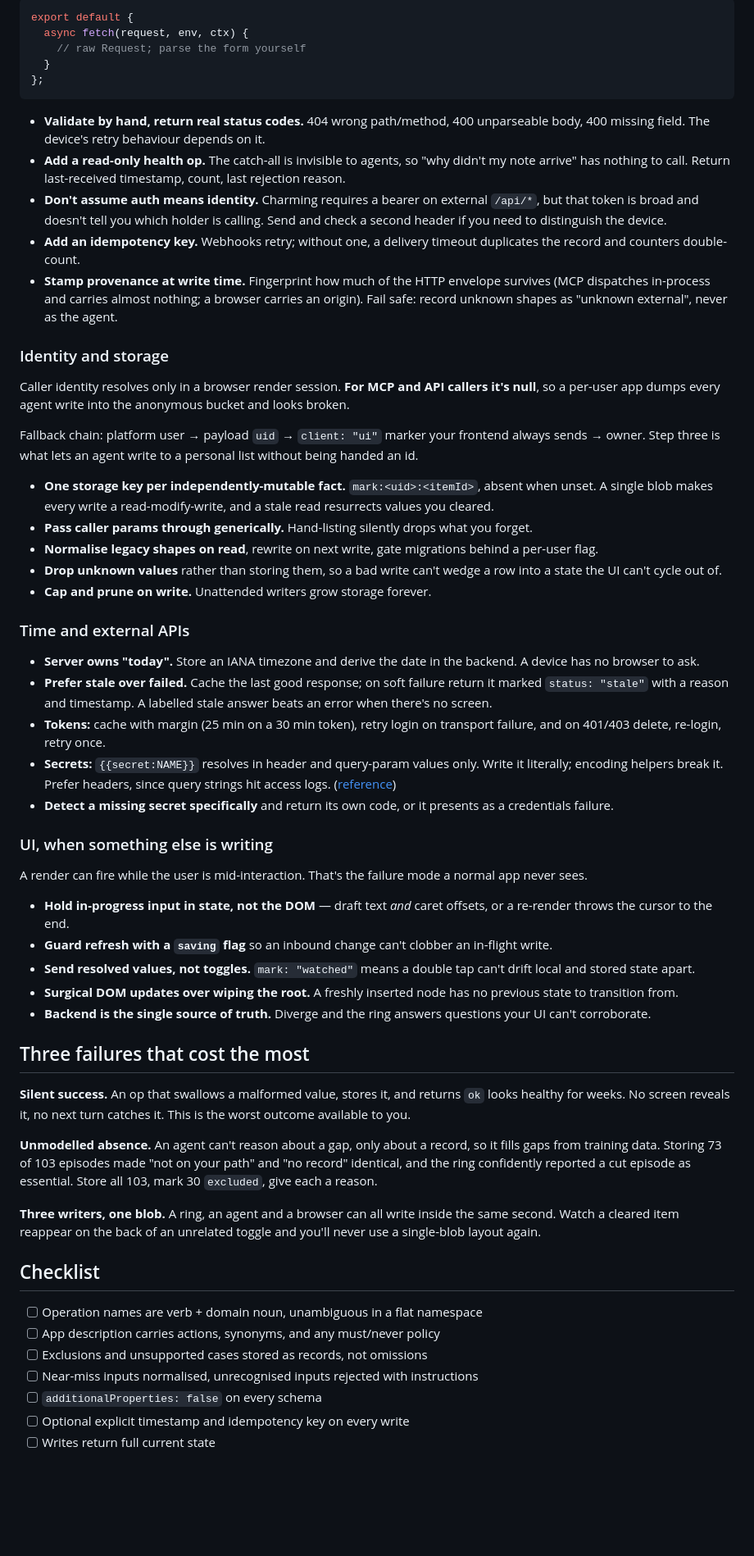
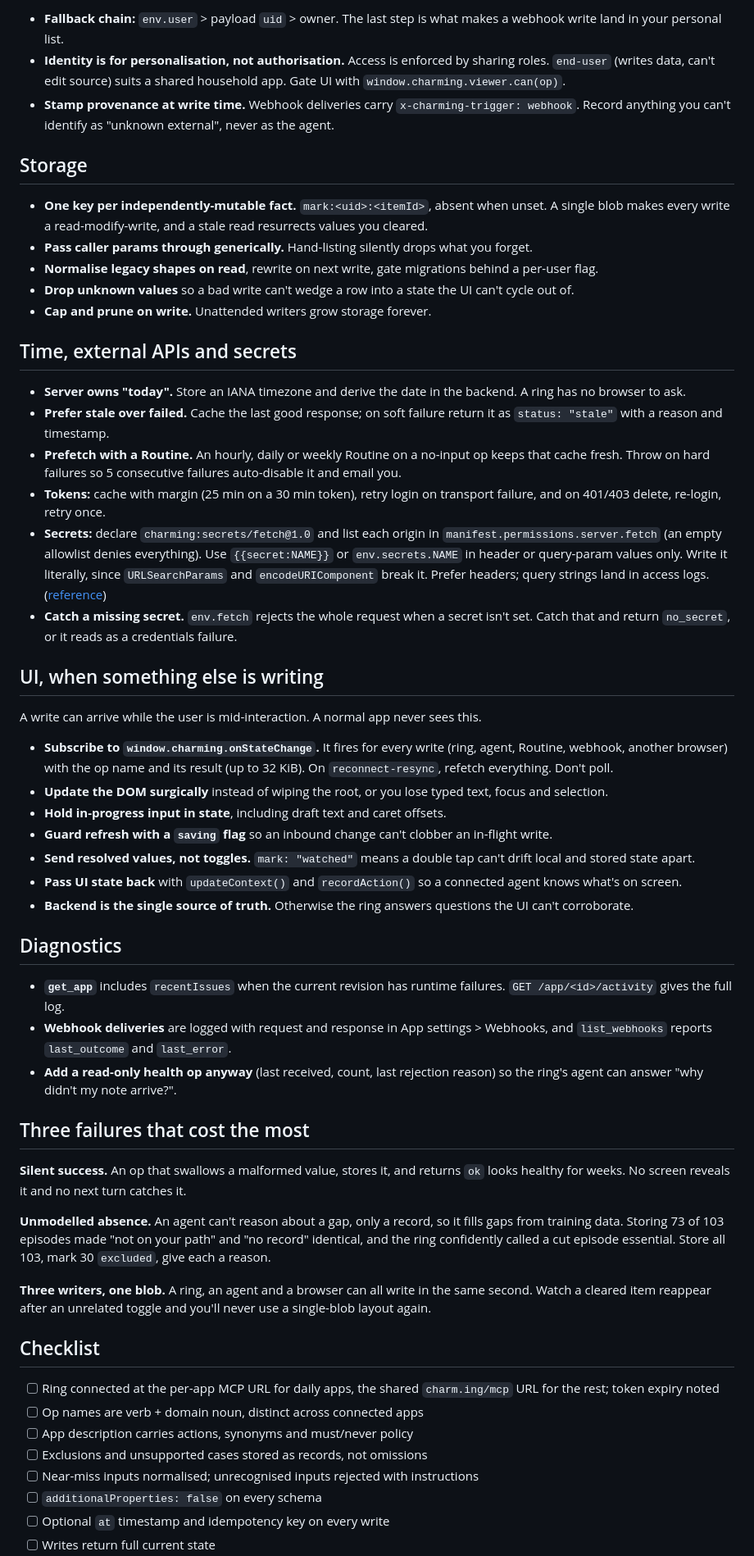
Before and after one commit to nigelaclarke/charming-index01-guide, a Markdown page: README.md, the part around one of its changes. Shown at 82% size. Drawn GitHub-style; blank space fills up the shorter version.

````diff
--- a/README.md
+++ b/README.md
@@ -101,62 +119,58 @@ Charming parses a declared route's body as JSON before your handler runs, so `mu
 
-```js
-export default {
-  async fetch(request, env, ctx) {
-    // raw Request; parse the form yourself
-  }
-};
-```
+- **Fallback chain:** `env.user` > payload `uid` > owner. The last step is what makes a webhook write land in your personal list.
+- **Identity is for personalisation, not authorisation.** Access is enforced by sharing roles. `end-user` (writes data, can't edit source) suits a shared household app. Gate UI with `window.charming.viewer.can(op)`.
+- **Stamp provenance at write time.** Webhook deliveries carry `x-charming-trigger: webhook`. Record anything you can't identify as "unknown external", never as the agent.
 
-- **Validate by hand, return real status codes.** 404 wrong path/method, 400 unparseable body, 400 missing field. The device's retry behaviour depends on it.
-- **Add a read-only health op.** The catch-all is invisible to agents, so "why didn't my note arrive" has nothing to call. Return last-received timestamp, count, last rejection reason.
-- **Don't assume auth means identity.** Charming requires a bearer on external `/api/*`, but that token is broad and doesn't tell you which holder is calling. Send and check a second header if you need to distinguish the device.
-- **Add an idempotency key.** Webhooks retry; without one, a delivery timeout duplicates the record and counters double-count.
-- **Stamp provenance at write time.** Fingerprint how much of the HTTP envelope survives (MCP dispatches in-process and carries almost nothing; a browser carries an origin). Fail safe: record unknown shapes as "unknown external", never as the agent.
+## Storage
 
-### Identity and storage
-
-Caller identity resolves only in a browser render session. **For MCP and API callers it's null**, so a per-user app dumps every agent write into the anonymous bucket and looks broken.
-
-Fallback chain: platform user → payload `uid` → `client: "ui"` marker your frontend always sends → owner. Step three is what lets an agent write to a personal list without being handed an id.
-
-- **One storage key per independently-mutable fact.** `mark:<uid>:<itemId>`, absent when unset. A single blob makes every write a read-modify-write, and a stale read resurrects values you cleared.
+- **One key per independently-mutable fact.** `mark:<uid>:<itemId>`, absent when unset. A single blob makes every write a read-modify-write, and a stale read resurrects values you cleared.
 - **Pass caller params through generically.** Hand-listing silently drops what you forget.
 - **Normalise legacy shapes on read**, rewrite on next write, gate migrations behind a per-user flag.
-- **Drop unknown values** rather than storing them, so a bad write can't wedge a row into a state the UI can't cycle out of.
+- **Drop unknown values** so a bad write can't wedge a row into a state the UI can't cycle out of.
 - **Cap and prune on write.** Unattended writers grow storage forever.
 
-### Time and external APIs
+## Time, external APIs and secrets
 
-- **Server owns "today".** Store an IANA timezone and derive the date in the backend. A device has no browser to ask.
-- **Prefer stale over failed.** Cache the last good response; on soft failure return it marked `status: "stale"` with a reason and timestamp. A labelled stale answer beats an error when there's no screen.
+- **Server owns "today".** Store an IANA timezone and derive the date in the backend. A ring has no browser to ask.
+- **Prefer stale over failed.** Cache the last good response; on soft failure return it as `status: "stale"` with a reason and timestamp.
+- **Prefetch with a Routine.** An hourly, daily or weekly Routine on a no-input op keeps that cache fresh. Throw on hard failures so 5 consecutive failures auto-disable it and email you.
 - **Tokens:** cache with margin (25 min on a 30 min token), retry login on transport failure, and on 401/403 delete, re-login, retry once.
-- **Secrets:** `{{secret:NAME}}` resolves in header and query-param values only. Write it literally; encoding helpers break it. Prefer headers, since query strings hit access logs. ([reference](https://charm.ing/docs/capabilities/secrets.md))
-- **Detect a missing secret specifically** and return its own code, or it presents as a credentials failure.
+- **Secrets:** declare `charming:secrets/fetch@1.0` and list each origin in `manifest.permissions.server.fetch` (an empty allowlist denies everything). Use `{{secret:NAME}}` or `env.secrets.NAME` in header or query-param values only. Write it literally, since `URLSearchParams` and `encodeURIComponent` break it. Prefer headers; query strings land in access logs. ([reference](https://charm.ing/docs/capabilities/secrets.md))
+- **Catch a missing secret.** `env.fetch` rejects the whole request when a secret isn't set. Catch that and return `no_secret`, or it reads as a credentials failure.
 
-### UI, when something else is writing
+## UI, when something else is writing
 
-A render can fire while the user is mid-interaction. That's the failure mode a normal app never sees.
+A write can arrive while the user is mid-interaction. A normal app never sees this.
 
-- **Hold in-progress input in state, not the DOM** — draft text *and* caret offsets, or a re-render throws the cursor to the end.
+- **Subscribe to `window.charming.onStateChange`.** It fires for every write (ring, agent, Routine, webhook, another browser) with the op name and its result (up to 32 KiB). On `reconnect-resync`, refetch everything. Don't poll.
+- **Update the DOM surgically** instead of wiping the root, or you lose typed text, focus and selection.
+- **Hold in-progress input in state**, including draft text and caret offsets.
 - **Guard refresh with a `saving` flag** so an inbound change can't clobber an in-flight write.
 - **Send resolved values, not toggles.** `mark: "watched"` means a double tap can't drift local and stored state apart.
-- **Surgical DOM updates over wiping the root.** A freshly inserted node has no previous state to transition from.
-- **Backend is the single source of truth.** Diverge and the ring answers questions your UI can't corroborate.
+- **Pass UI state back** with `updateContext()` and `recordAction()` so a connected agent knows what's on screen.
+- **Backend is the single source of truth.** Otherwise the ring answers questions the UI can't corroborate.
+
+## Diagnostics
+
+- **`get_app`** includes `recentIssues` when the current revision has runtime failures. `GET /app/<id>/activity` gives the full log.
+- **Webhook deliveries** are logged with request and response in App settings > Webhooks, and `list_webhooks` reports `last_outcome` and `last_error`.
+- **Add a read-only health op anyway** (last received, count, last rejection reason) so the ring's agent can answer "why didn't my note arrive?".
 
 ## Three failures that cost the most
 
-**Silent success.** An op that swallows a malformed value, stores it, and returns `ok` looks healthy for weeks. No screen reveals it, no next turn catches it. This is the worst outcome available to you.
+**Silent success.** An op that swallows a malformed value, stores it, and returns `ok` looks healthy for weeks. No screen reveals it and no next turn catches it.
 
-**Unmodelled absence.** An agent can't reason about a gap, only about a record, so it fills gaps from training data. Storing 73 of 103 episodes made "not on your path" and "no record" identical, and the ring confidently reported a cut episode as essential. Store all 103, mark 30 `excluded`, give each a reason.
+**Unmodelled absence.** An agent can't reason about a gap, only a record, so it fills gaps from training data. Storing 73 of 103 episodes made "not on your path" and "no record" identical, and the ring confidently called a cut episode essential. Store all 103, mark 30 `excluded`, give each a reason.
 
-**Three writers, one blob.** A ring, an agent and a browser can all write inside the same second. Watch a cleared item reappear on the back of an unrelated toggle and you'll never use a single-blob layout again.
+**Three writers, one blob.** A ring, an agent and a browser can all write in the same second. Watch a cleared item reappear after an unrelated toggle and you'll never use a single-blob layout again.
 
 ## Checklist
 
-- [ ] Operation names are verb + domain noun, unambiguous in a flat namespace
-- [ ] App description carries actions, synonyms, and any must/never policy
+- [ ] Ring connected at the per-app MCP URL for daily apps, the shared `charm.ing/mcp` URL for the rest; token expiry noted
+- [ ] Op names are verb + domain noun, distinct across connected apps
+- [ ] App description carries actions, synonyms and must/never policy
 - [ ] Exclusions and unsupported cases stored as records, not omissions
-- [ ] Near-miss inputs normalised, unrecognised inputs rejected with instructions
+- [ ] Near-miss inputs normalised; unrecognised inputs rejected with instructions
 - [ ] `additionalProperties: false` on every schema
-- [ ] Optional explicit timestamp and idempotency key on every write
+- [ ] Optional `at` timestamp and idempotency key on every write
 - [ ] Writes return full current state
````
Also changed, not shown: other parts of README.md (+79 -58 lines).
